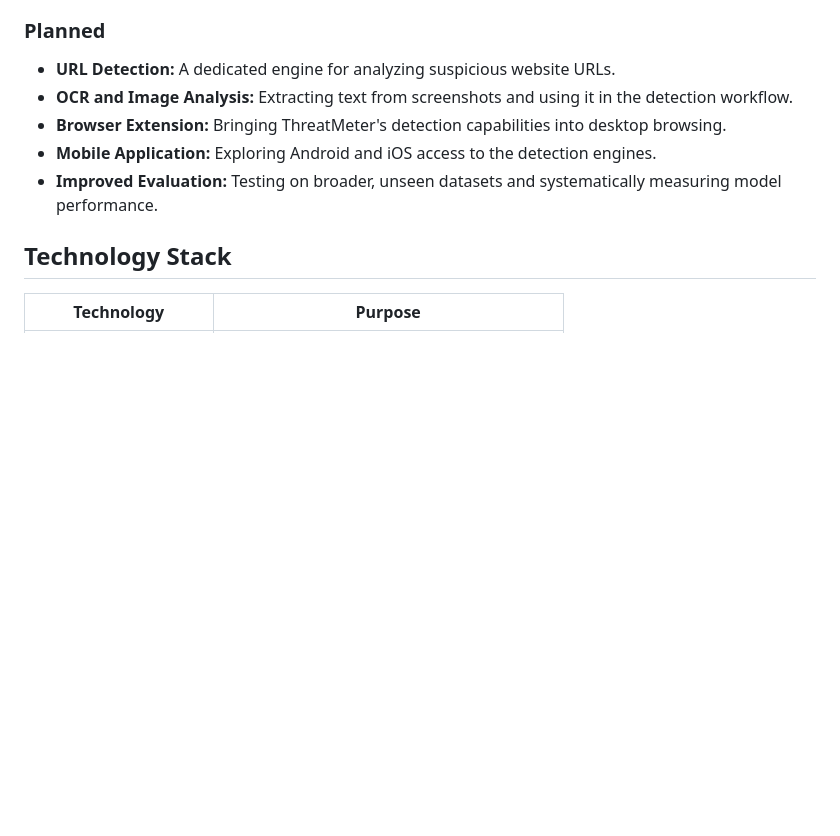
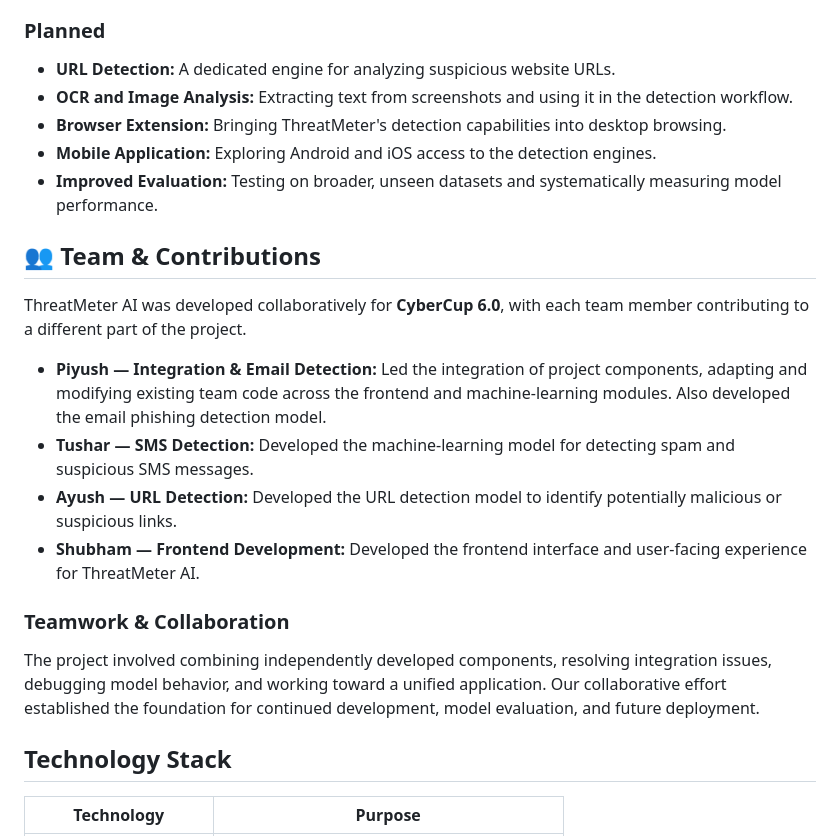
Before and after one commit to PiyushBhati70/ThreatMeter-AI, a Markdown page: README.md, the part around the change. Rendered like a GitHub page; blank space fills up the shorter version.

Commit message:
Document team contributions

```diff
--- a/README.md
+++ b/README.md
@@ -23,6 +23,19 @@ The project began as part of **CyberCup 6.0** and is being developed further as
 - **Browser Extension:** Bringing ThreatMeter's detection capabilities into desktop browsing.
 - **Mobile Application:** Exploring Android and iOS access to the detection engines.
 - **Improved Evaluation:** Testing on broader, unseen datasets and systematically measuring model performance.
+
+## 👥 Team & Contributions
+
+ThreatMeter AI was developed collaboratively for **CyberCup 6.0**, with each team member contributing to a different part of the project.
+
+- **Piyush — Integration & Email Detection:** Led the integration of project components, adapting and modifying existing team code across the frontend and machine-learning modules. Also developed the email phishing detection model.
+- **Tushar — SMS Detection:** Developed the machine-learning model for detecting spam and suspicious SMS messages.
+- **Ayush — URL Detection:** Developed the URL detection model to identify potentially malicious or suspicious links.
+- **Shubham — Frontend Development:** Developed the frontend interface and user-facing experience for ThreatMeter AI.
+
+### Teamwork & Collaboration
+
+The project involved combining independently developed components, resolving integration issues, debugging model behavior, and working toward a unified application. Our collaborative effort established the foundation for continued development, model evaluation, and future deployment.
 
 ## Technology Stack
 
```
